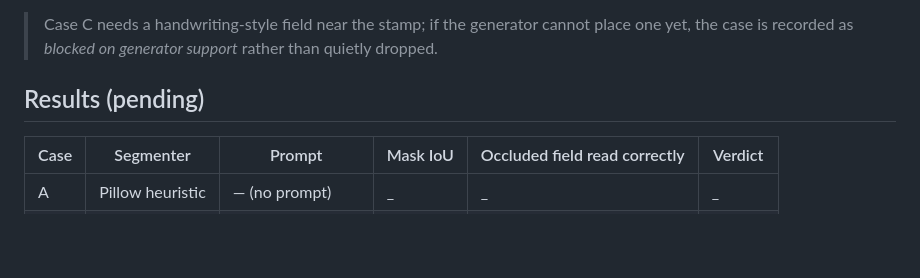
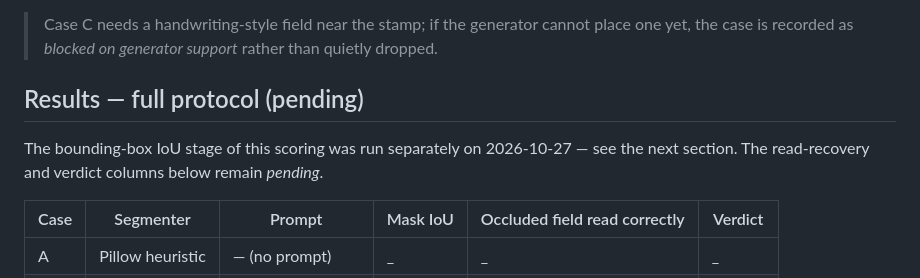
Before and after one commit to rafiimam/DocTrust, a Markdown page: eval/SAM_TEST.md, the part around one of its changes. Rendered like a GitHub page; blank space fills up the shorter version.

```diff
--- a/eval/SAM_TEST.md
+++ b/eval/SAM_TEST.md
@@ -86,7 +90,11 @@ against the stamp box.
 > generator cannot place one yet, the case is recorded as *blocked
 > on generator support* rather than quietly dropped.
 
-## Results (pending)
+## Results — full protocol (pending)
+
+The bounding-box IoU stage of this scoring was run separately on
+2026-10-27 — see the next section. The read-recovery and verdict
+columns below remain _pending_.
 
 | Case | Segmenter | Prompt | Mask IoU | Occluded field read correctly | Verdict |
 |---|---|---|---|---|---|
```
Also changed, not shown: other parts of eval/SAM_TEST.md (+54 -3 lines).
